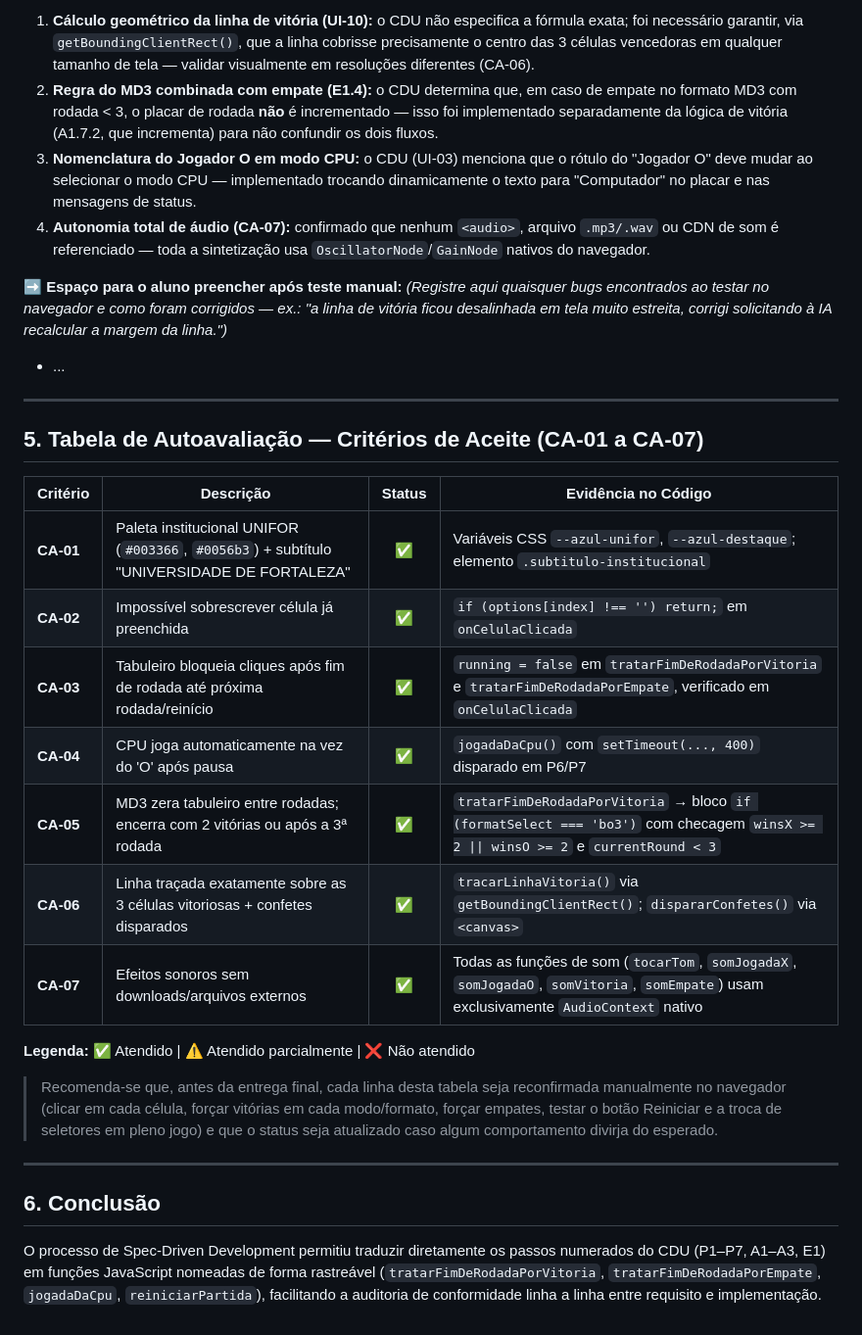
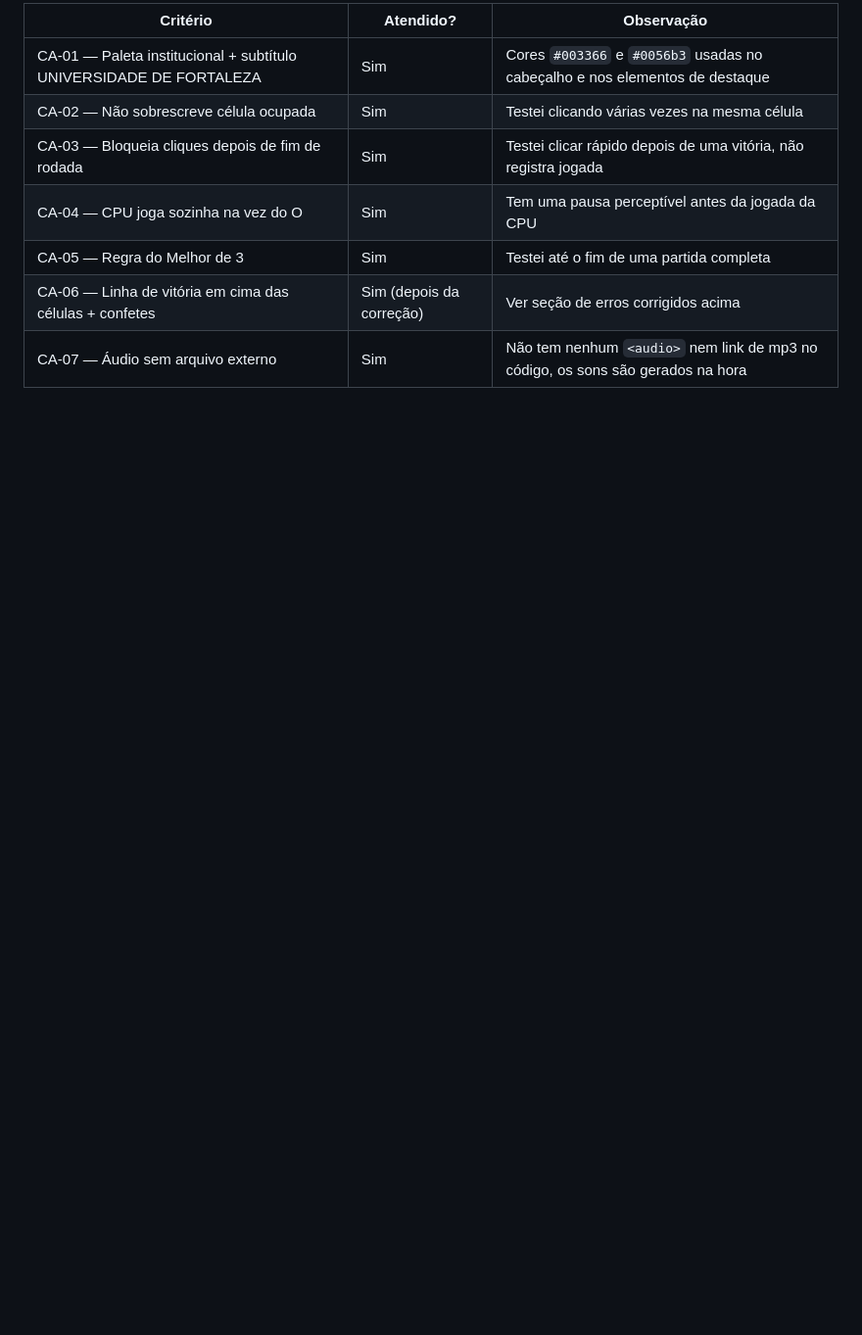
Before and after one commit to tuex777ty-commits/Jogo-da-velha, a Markdown page: RELATORIO_PROMPTS.md, the part around one of its changes. Shown at 98% size. GitHub-like rendering; blank space fills up the shorter version.

```diff
--- a/RELATORIO_PROMPTS.md
+++ b/RELATORIO_PROMPTS.md
@@ -55,34 +47,10 @@ Durante a auditoria do código gerado contra o CDU, os seguintes pontos exigiram
 
-1. **Cálculo geométrico da linha de vitória (UI-10):** o CDU não especifica a fórmula exata; foi necessário garantir, via `getBoundingClientRect()`, que a linha cobrisse precisamente o centro das 3 células vencedoras em qualquer tamanho de tela — validar visualmente em resoluções diferentes (CA-06).
-2. **Regra do MD3 combinada com empate (E1.4):** o CDU determina que, em caso de empate no formato MD3 com rodada < 3, o placar de rodada **não** é incrementado — isso foi implementado separadamente da lógica de vitória (A1.7.2, que incrementa) para não confundir os dois fluxos.
-3. **Nomenclatura do Jogador O em modo CPU:** o CDU (UI-03) menciona que o rótulo do "Jogador O" deve mudar ao selecionar o modo CPU — implementado trocando dinamicamente o texto para "Computador" no placar e nas mensagens de status.
-4. **Autonomia total de áudio (CA-07):** confirmado que nenhum `<audio>`, arquivo `.mp3/.wav` ou CDN de som é referenciado — toda a sintetização usa `OscillatorNode`/`GainNode` nativos do navegador.
-
-**➡️ Espaço para o aluno preencher após teste manual:**
-_(Registre aqui quaisquer bugs encontrados ao testar no navegador e como foram corrigidos — ex.: "a linha de vitória ficou desalinhada em tela muito estreita, corrigi solicitando à IA recalcular a margem da linha.")_
-
-- ...
-
----
-
-## 5. Tabela de Autoavaliação — Critérios de Aceite (CA-01 a CA-07)
-
-| Critério | Descrição | Status | Evidência no Código |
-| --- | --- | :---: | --- |
-| **CA-01** | Paleta institucional UNIFOR (`#003366`, `#0056b3`) + subtítulo "UNIVERSIDADE DE FORTALEZA" | ✅ | Variáveis CSS `--azul-unifor`, `--azul-destaque`; elemento `.subtitulo-institucional` |
-| **CA-02** | Impossível sobrescrever célula já preenchida | ✅ | `if (options[index] !== '') return;` em `onCelulaClicada` |
-| **CA-03** | Tabuleiro bloqueia cliques após fim de rodada até próxima rodada/reinício | ✅ | `running = false` em `tratarFimDeRodadaPorVitoria` e `tratarFimDeRodadaPorEmpate`, verificado em `onCelulaClicada` |
-| **CA-04** | CPU joga automaticamente na vez do 'O' após pausa | ✅ | `jogadaDaCpu()` com `setTimeout(..., 400)` disparado em P6/P7 |
-| **CA-05** | MD3 zera tabuleiro entre rodadas; encerra com 2 vitórias ou após a 3ª rodada | ✅ | `tratarFimDeRodadaPorVitoria` → bloco `if (formatSelect === 'bo3')` com checagem `winsX >= 2 \|\| winsO >= 2` e `currentRound < 3` |
-| **CA-06** | Linha traçada exatamente sobre as 3 células vitoriosas + confetes disparados | ✅ | `tracarLinhaVitoria()` via `getBoundingClientRect()`; `dispararConfetes()` via `<canvas>` |
-| **CA-07** | Efeitos sonoros sem downloads/arquivos externos | ✅ | Todas as funções de som (`tocarTom`, `somJogadaX`, `somJogadaO`, `somVitoria`, `somEmpate`) usam exclusivamente `AudioContext` nativo |
-
-**Legenda:** ✅ Atendido | ⚠️ Atendido parcialmente | ❌ Não atendido
-
-> Recomenda-se que, antes da entrega final, cada linha desta tabela seja reconfirmada manualmente no navegador (clicar em cada célula, forçar vitórias em cada modo/formato, forçar empates, testar o botão Reiniciar e a troca de seletores em pleno jogo) e que o status seja atualizado caso algum comportamento divirja do esperado.
-
----
-
-## 6. Conclusão
-
-O processo de Spec-Driven Development permitiu traduzir diretamente os passos numerados do CDU (P1–P7, A1–A3, E1) em funções JavaScript nomeadas de forma rastreável (`tratarFimDeRodadaPorVitoria`, `tratarFimDeRodadaPorEmpate`, `jogadaDaCpu`, `reiniciarPartida`), facilitando a auditoria de conformidade linha a linha entre requisito e implementação.
+| Critério | Atendido? | Observação |
+|---|---|---|
+| CA-01 — Paleta institucional + subtítulo UNIVERSIDADE DE FORTALEZA | Sim | Cores `#003366` e `#0056b3` usadas no cabeçalho e nos elementos de destaque |
+| CA-02 — Não sobrescreve célula ocupada | Sim | Testei clicando várias vezes na mesma célula |
+| CA-03 — Bloqueia cliques depois de fim de rodada | Sim | Testei clicar rápido depois de uma vitória, não registra jogada |
+| CA-04 — CPU joga sozinha na vez do O | Sim | Tem uma pausa perceptível antes da jogada da CPU |
+| CA-05 — Regra do Melhor de 3 | Sim | Testei até o fim de uma partida completa |
+| CA-06 — Linha de vitória em cima das células + confetes | Sim (depois da correção) | Ver seção de erros corrigidos acima |
+| CA-07 — Áudio sem arquivo externo | Sim | Não tem nenhum `<audio>` nem link de mp3 no código, os sons são gerados na hora |
```
Also changed, not shown: other parts of RELATORIO_PROMPTS.md (+29 -37 lines).
